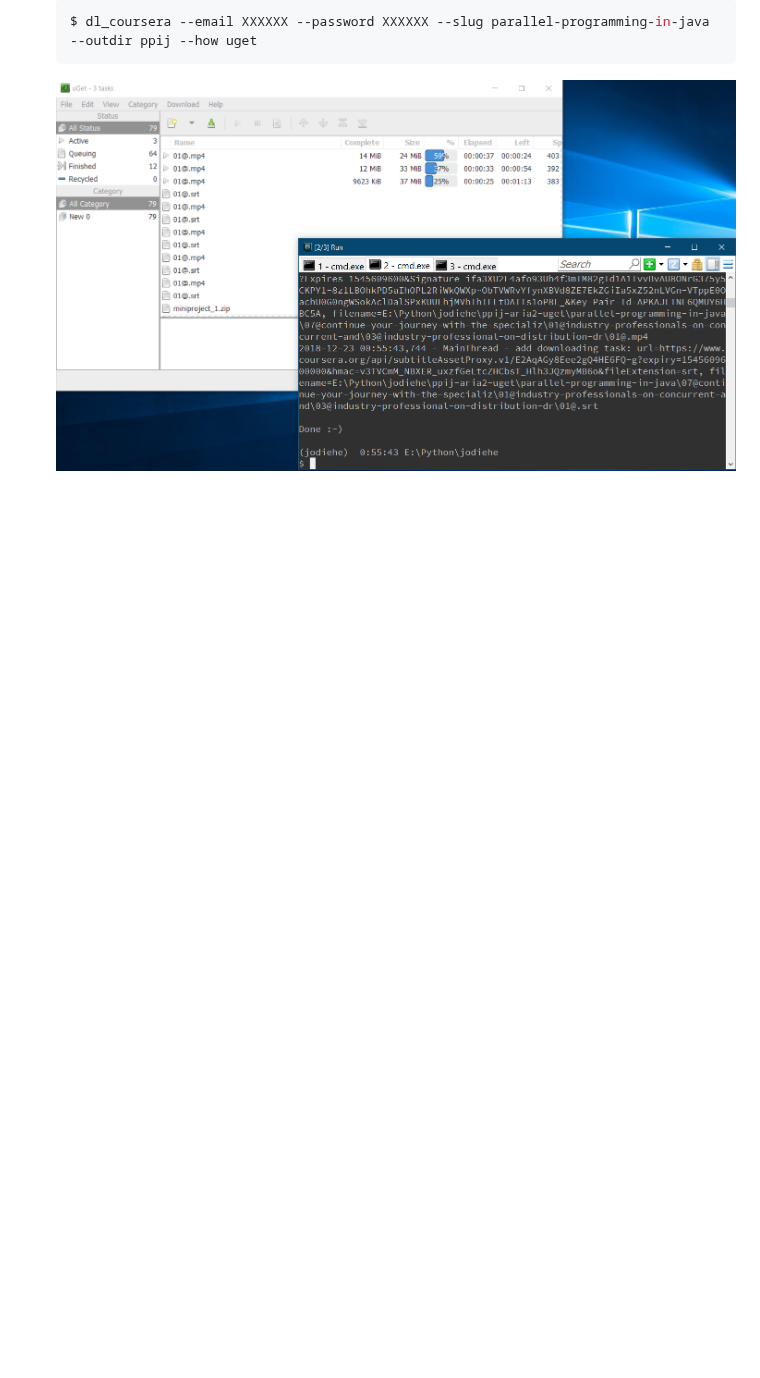
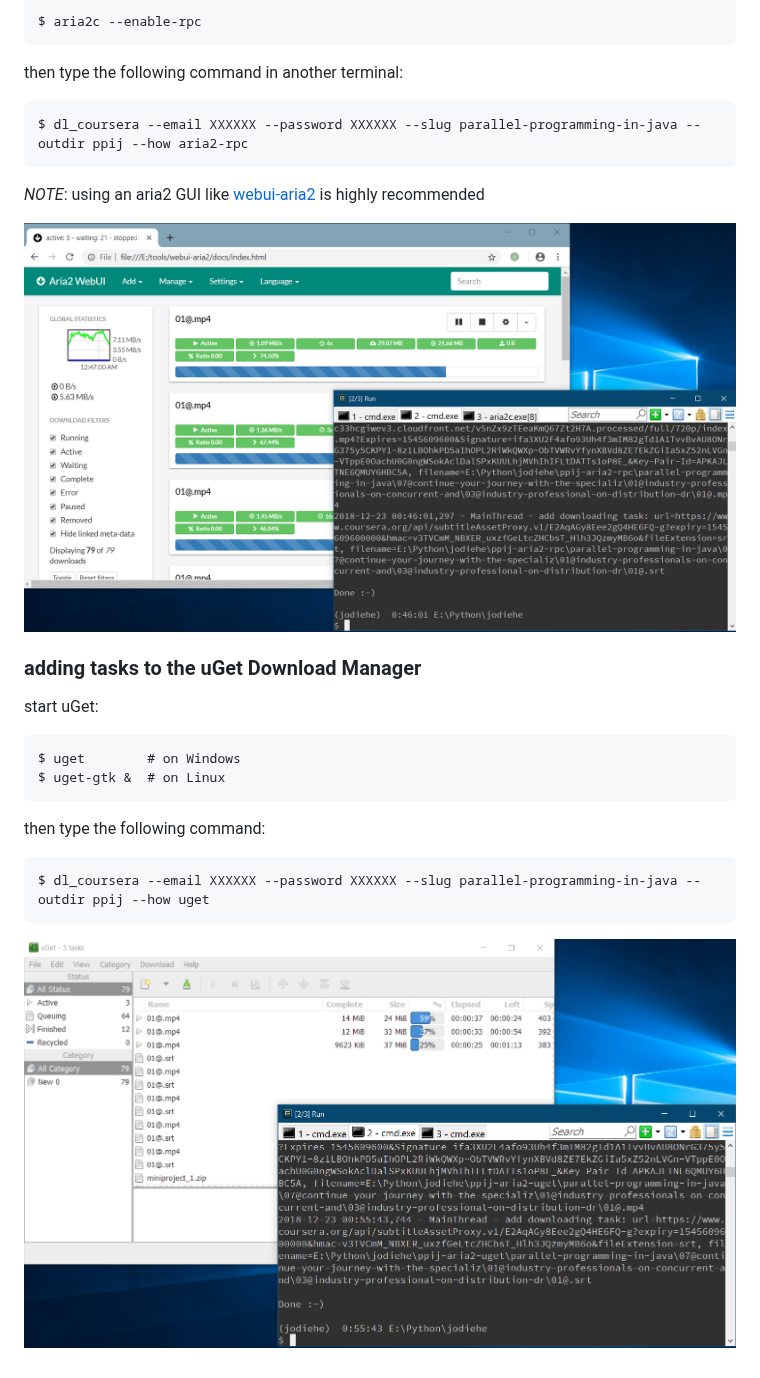
Before and after one commit to FLZ101/dl_coursera, a Markdown page: README.md, the part around one of its changes. GitHub-like rendering; blank space fills up the shorter version.

````diff
--- a/README.md
+++ b/README.md
@@ -139,6 +144,31 @@ Navigate to homepage of that course/specialization, you can see its slug at the
 
-  ```shell
-  $ dl_coursera --email XXXXXX --password XXXXXX --slug parallel-programming-in-java --outdir ppij --how uget
-  ```
+```
+$ aria2c --enable-rpc
+```
 
-  ![](2.png)
+then type the following command in another terminal:
+
+```
+$ dl_coursera --email XXXXXX --password XXXXXX --slug parallel-programming-in-java --outdir ppij --how aria2-rpc
+```
+
+*NOTE*: using an aria2 GUI like [webui-aria2](https://github.com/ziahamza/webui-aria2) is highly recommended
+
+![](1.png)
+
+### adding tasks to the uGet Download Manager
+
+start uGet:
+
+```
+$ uget        # on Windows
+$ uget-gtk &  # on Linux
+```
+
+then type the following command:
+
+```
+$ dl_coursera --email XXXXXX --password XXXXXX --slug parallel-programming-in-java --outdir ppij --how uget
+```
+
+![](2.png)
````
Also changed, not shown: other parts of README.md (+51 -46 lines), CHANGELOG.md (added, +5 -0 lines), 3.png (added), 4.png (added), 5 other files.
